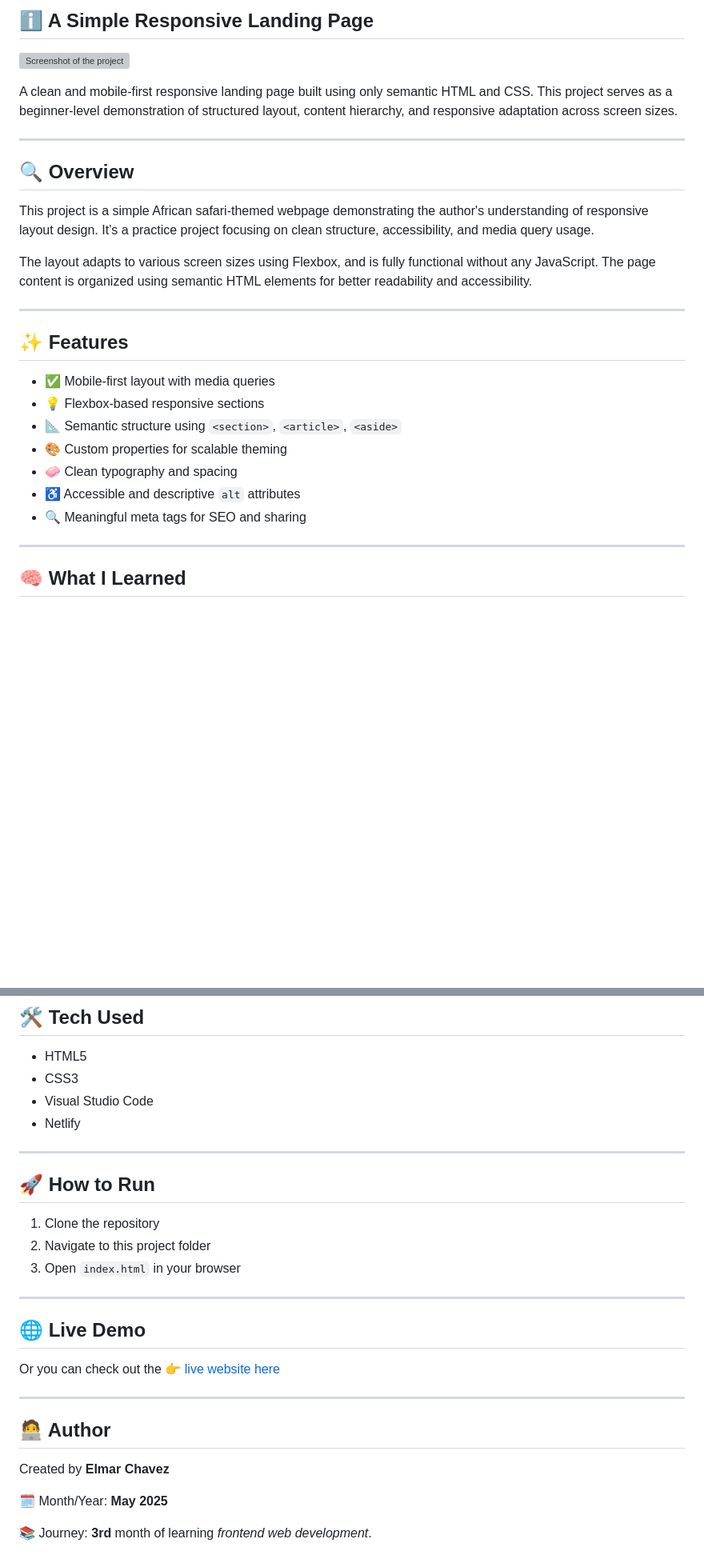
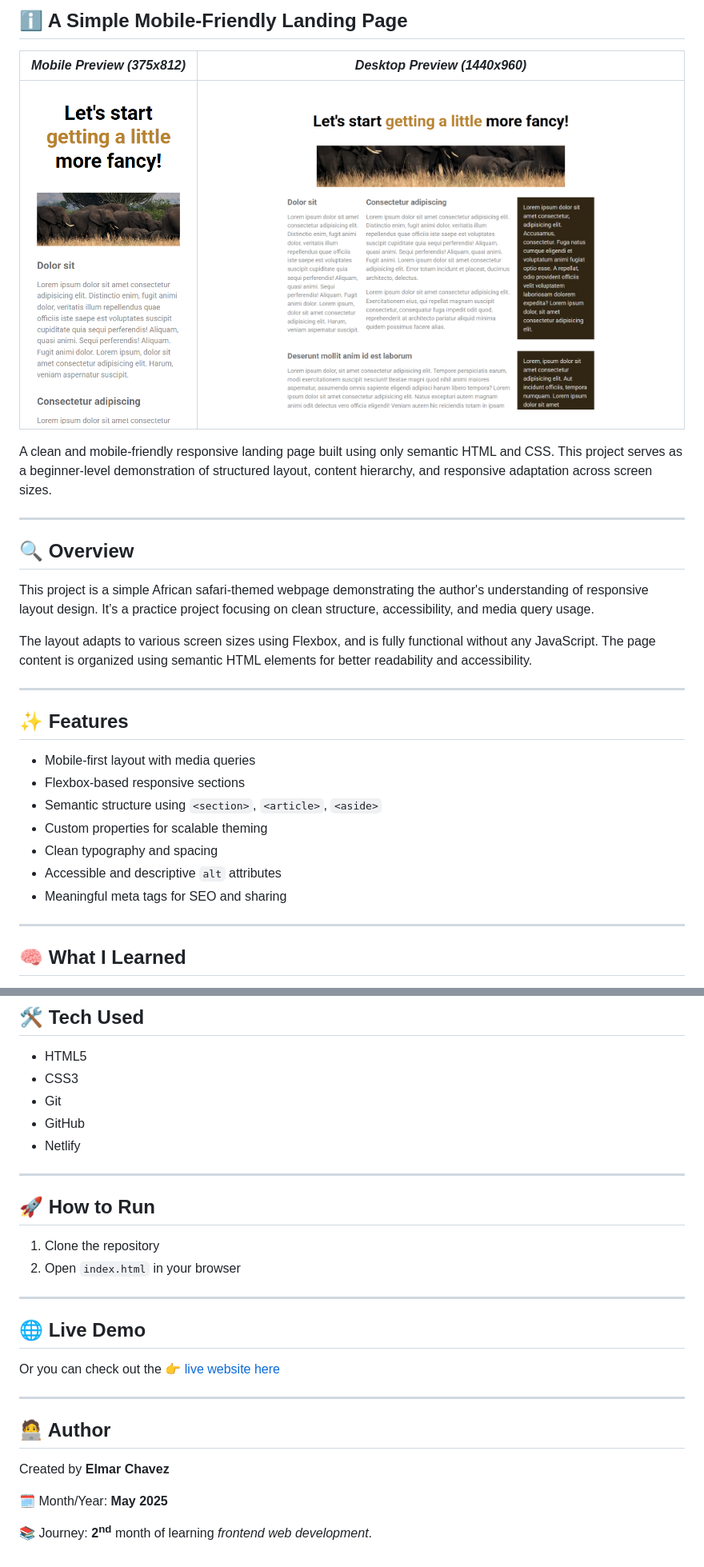
Before and after one commit to CodingWithJiro/simple-landing-page, a Markdown page: README.md, 2 parts joined by grey strips. Shown: that part at 80% size. Rendered like a GitHub page; blank space fills up the shorter version; grey boxes are pictures that could not be loaded.

```diff
--- a/README.md
+++ b/README.md
@@ -20,9 +18,11 @@
 
-## ℹ️ A Simple Responsive Landing Page
+## ℹ️ A Simple Mobile-Friendly Landing Page
 
-![Screenshot of the project](./screenshot.png)
+| _Mobile Preview (375x812)_                       | _Desktop Preview (1440x960)_                        |
+| ------------------------------------------------ | --------------------------------------------------- |
+| ![Mobile](./img/site-preview-mobile_375x812.png) | ![Desktop](./img/site-preview-desktop_1440x960.png) |
 
-A clean and mobile-first responsive landing page built using only semantic HTML and CSS. This project serves as a beginner-level demonstration of structured layout, content hierarchy, and responsive adaptation across screen sizes.
+A clean and mobile-friendly responsive landing page built using only semantic HTML and CSS. This project serves as a beginner-level demonstration of structured layout, content hierarchy, and responsive adaptation across screen sizes.
 
 ---
 
@@ -36,13 +36,13 @@ The layout adapts to various screen sizes using Flexbox, and is fully functional
 
 ## ✨ Features
 
-- ✅ Mobile-first layout with media queries
-- 💡 Flexbox-based responsive sections
-- 📐 Semantic structure using `<section>`, `<article>`, `<aside>`
-- 🎨 Custom properties for scalable theming
-- 🧼 Clean typography and spacing
-- ♿ Accessible and descriptive `alt` attributes
-- 🔍 Meaningful meta tags for SEO and sharing
+- Mobile-first layout with media queries
+- Flexbox-based responsive sections
+- Semantic structure using `<section>`, `<article>`, `<aside>`
+- Custom properties for scalable theming
+- Clean typography and spacing
+- Accessible and descriptive `alt` attributes
+- Meaningful meta tags for SEO and sharing
 
 ---
 
@@ -61,7 +61,8 @@ The layout adapts to various screen sizes using Flexbox, and is fully functional
 
 - HTML5
 - CSS3
-- Visual Studio Code
+- Git
+- GitHub
 - Netlify
 
 ---
@@ -69,8 +70,7 @@ The layout adapts to various screen sizes using Flexbox, and is fully functional
 ## 🚀 How to Run
 
 1. Clone the repository
-2. Navigate to this project folder
-3. Open `index.html` in your browser
+2. Open `index.html` in your browser
 
 ---
 
@@ -86,4 +86,4 @@ Created by **Elmar Chavez**
 
 🗓️ Month/Year: **May 2025**
 
-📚 Journey: **3rd** month of learning _frontend web development_.
+📚 Journey: **2<sup>nd</sup>** month of learning _frontend web development_.
```
Also changed, not shown: other parts of README.md (+11 -13 lines).
